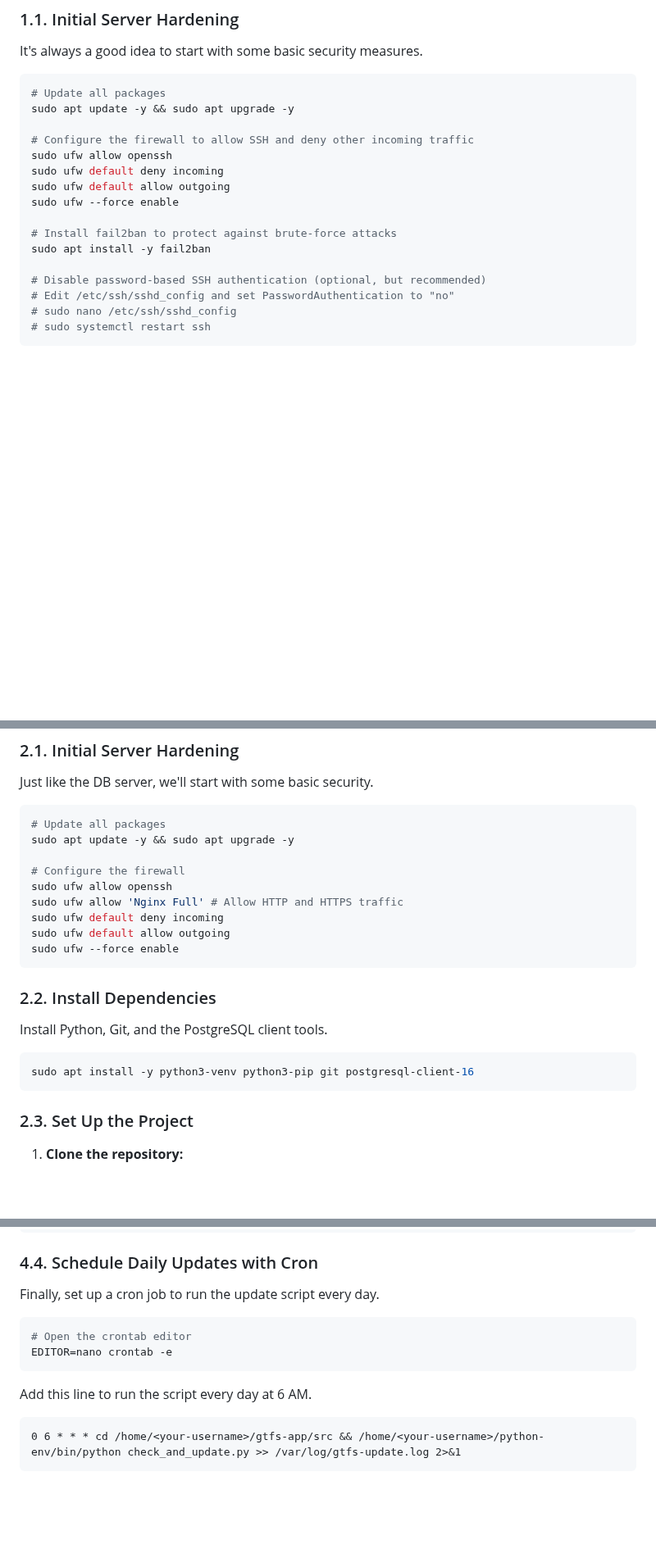
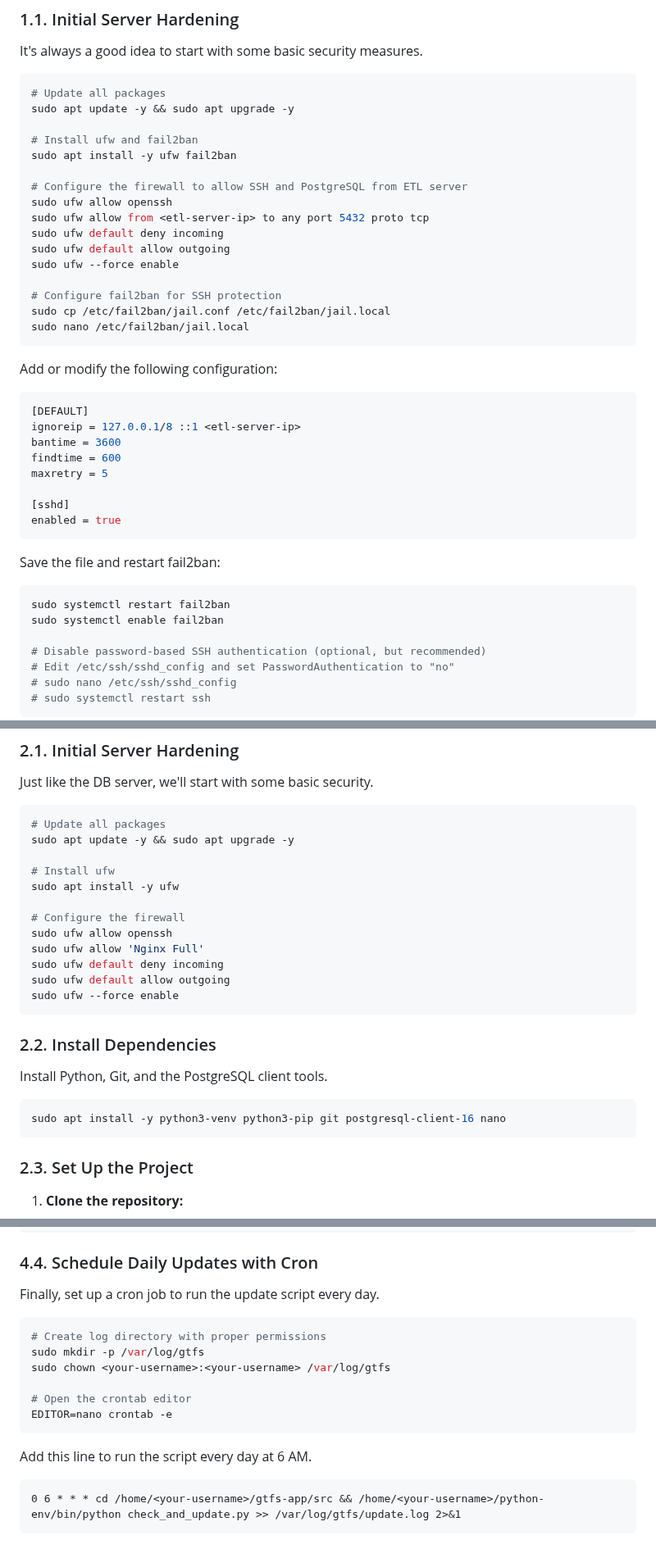
Before and after one commit to dapovoa/porto-gtfs-etl-pipeline, a Markdown page: deploy/bare-metal/README.md, 3 parts joined by grey strips. Shown at 82% size. Drawn GitHub-style; blank space fills up the shorter version.

Commit message:
fix: correct bare-metal deployment README to install missing dependencies
Fixed several issues where the README assumed tools were already installed:
- Install ufw and fail2ban before configuring them
- Add firewall rule to allow PostgreSQL (port 5432) from ETL server
- Add complete fail2ban configuration with DEFAULT section
- Add ETL server to ignoreip to prevent accidental bans
- Add nano to ETL server dependencies
- Create /var/www directory and set proper permissions for Nginx
- Add EnvironmentFile directive to systemd services to load .env variables
- Create log directory with proper permissions before cron job usage
- Update log path from /var/log/gtfs-update.log to /var/log/gtfs/update.log

````diff
--- a/deploy/bare-metal/README.md
+++ b/deploy/bare-metal/README.md
@@ -25,14 +25,39 @@ It's always a good idea to start with some basic security measures.
 # Update all packages
 sudo apt update -y && sudo apt upgrade -y
 
-# Configure the firewall to allow SSH and deny other incoming traffic
+# Install ufw and fail2ban
+sudo apt install -y ufw fail2ban
+
+# Configure the firewall to allow SSH and PostgreSQL from ETL server
 sudo ufw allow openssh
+sudo ufw allow from <etl-server-ip> to any port 5432 proto tcp
 sudo ufw default deny incoming
 sudo ufw default allow outgoing
 sudo ufw --force enable
 
-# Install fail2ban to protect against brute-force attacks
-sudo apt install -y fail2ban
+# Configure fail2ban for SSH protection
+sudo cp /etc/fail2ban/jail.conf /etc/fail2ban/jail.local
+sudo nano /etc/fail2ban/jail.local
+```
+
+Add or modify the following configuration:
+
+```ini
+[DEFAULT]
+ignoreip = 127.0.0.1/8 ::1 <etl-server-ip>
+bantime = 3600
+findtime = 600
+maxretry = 5
+
+[sshd]
+enabled = true
+```
+
+Save the file and restart fail2ban:
+
+```bash
+sudo systemctl restart fail2ban
+sudo systemctl enable fail2ban
 
 # Disable password-based SSH authentication (optional, but recommended)
 # Edit /etc/ssh/sshd_config and set PasswordAuthentication to "no"
@@ -135,9 +160,12 @@ Just like the DB server, we'll start with some basic security.
 # Update all packages
 sudo apt update -y && sudo apt upgrade -y
 
+# Install ufw
+sudo apt install -y ufw
+
 # Configure the firewall
 sudo ufw allow openssh
-sudo ufw allow 'Nginx Full' # Allow HTTP and HTTPS traffic
+sudo ufw allow 'Nginx Full'
 sudo ufw default deny incoming
 sudo ufw default allow outgoing
 sudo ufw --force enable
@@ -148,7 +176,7 @@ sudo ufw --force enable
 Install Python, Git, and the PostgreSQL client tools.
 
 ```bash
-sudo apt install -y python3-venv python3-pip git postgresql-client-16
+sudo apt install -y python3-venv python3-pip git postgresql-client-16 nano
 ```
 
 ### 2.3. Set Up the Project
@@ -339,6 +372,10 @@ sudo systemctl status prefect-server.service
 Finally, set up a cron job to run the update script every day.
 
 ```bash
+# Create log directory with proper permissions
+sudo mkdir -p /var/log/gtfs
+sudo chown <your-username>:<your-username> /var/log/gtfs
+
 # Open the crontab editor
 EDITOR=nano crontab -e
 ```
@@ -346,5 +383,5 @@ EDITOR=nano crontab -e
 Add this line to run the script every day at 6 AM.
 
 ```cron
-0 6 * * * cd /home/<your-username>/gtfs-app/src && /home/<your-username>/python-env/bin/python check_and_update.py >> /var/log/gtfs-update.log 2>&1
+0 6 * * * cd /home/<your-username>/gtfs-app/src && /home/<your-username>/python-env/bin/python check_and_update.py >> /var/log/gtfs/update.log 2>&1
 ```
````
Also changed, not shown: other parts of deploy/bare-metal/README.md (+5 -0 lines).
